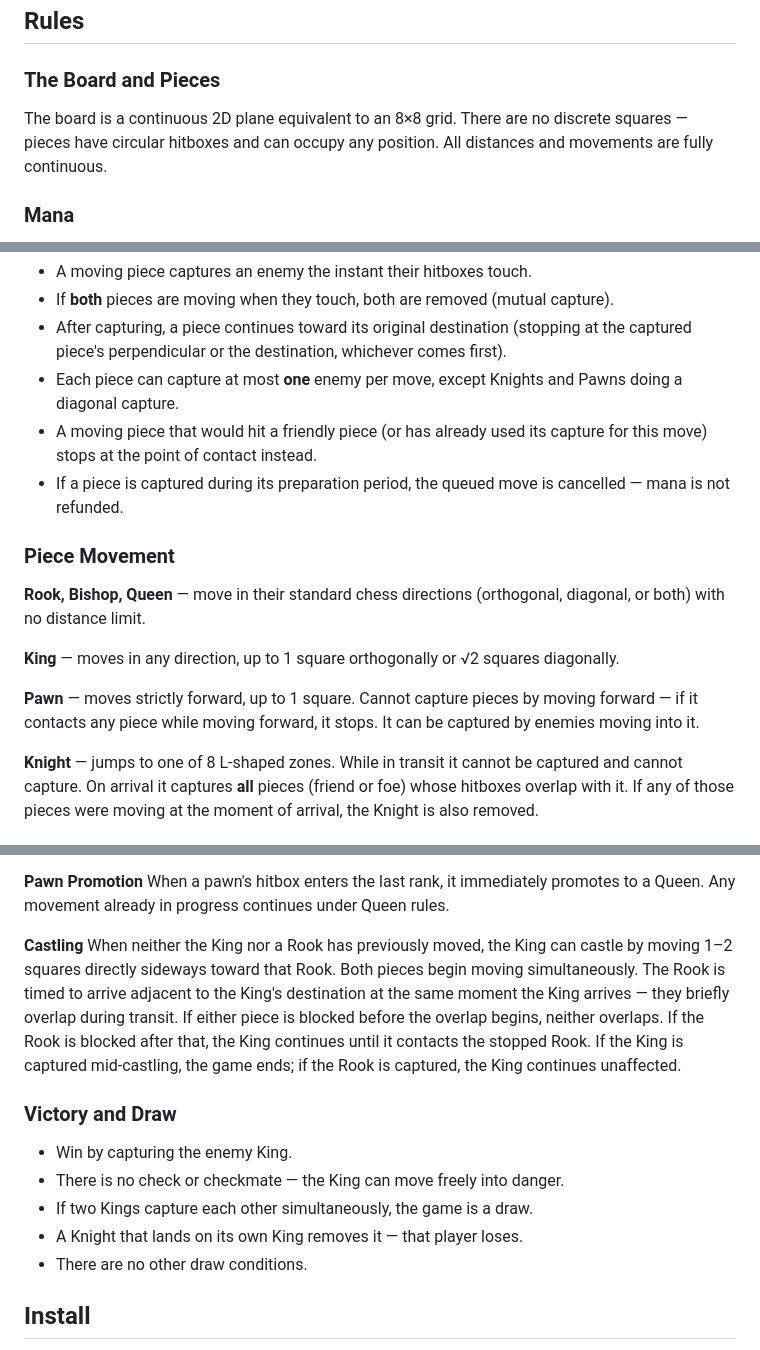
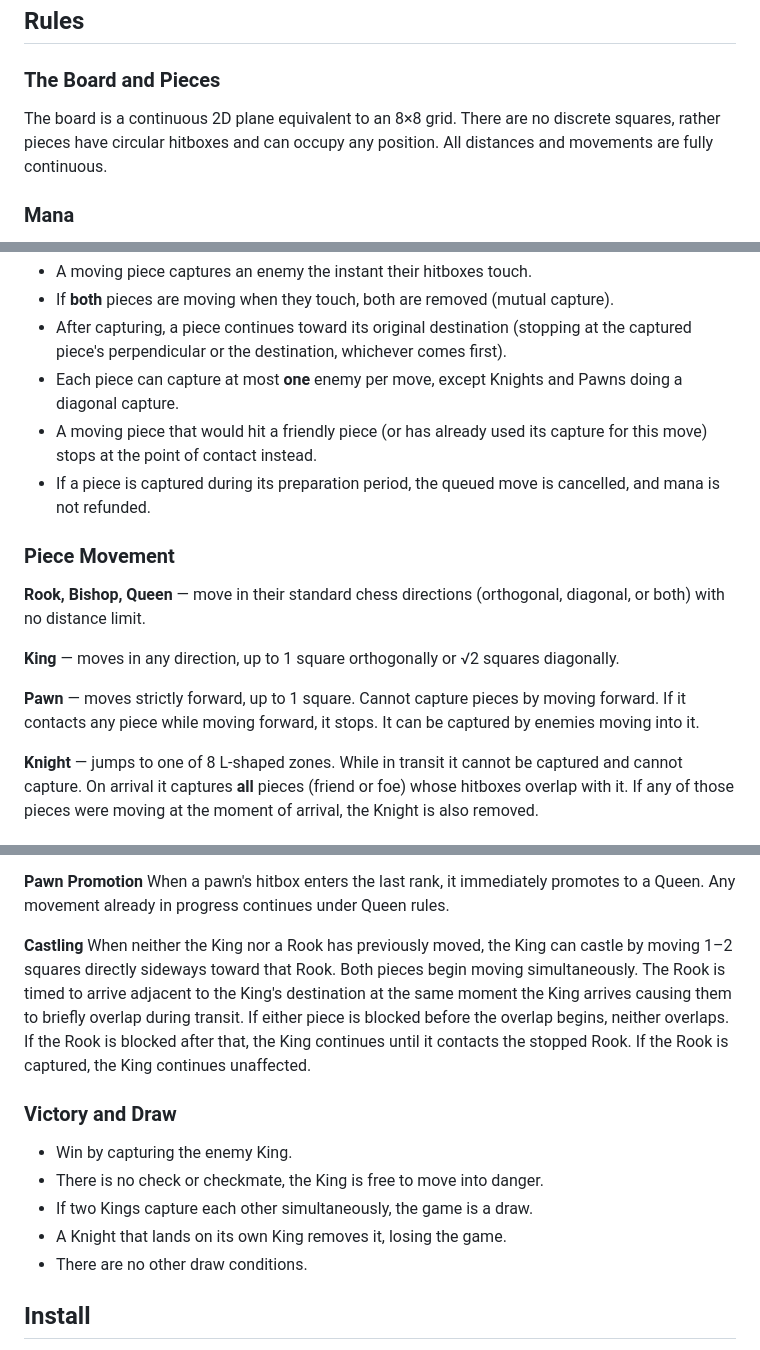
Before and after one commit to valaisu/indiscreet_chess, a Markdown page: README.md, 3 parts joined by grey strips. Rendered like a GitHub page.

Commit message:
Improve readme

```diff
--- a/README.md
+++ b/README.md
@@ -14,7 +14,7 @@ A real-time chess variant where both players move simultaneously on a continuous
 
 ### The Board and Pieces
 
-The board is a continuous 2D plane equivalent to an 8×8 grid. There are no discrete squares — pieces have circular hitboxes and can occupy any position. All distances and movements are fully continuous.
+The board is a continuous 2D plane equivalent to an 8×8 grid. There are no discrete squares, rather pieces have circular hitboxes and can occupy any position. All distances and movements are fully continuous.
 
 ### Mana
 
@@ -38,7 +38,7 @@ A new move can only be queued when the piece is idle (not in any phase) and you
 - After capturing, a piece continues toward its original destination (stopping at the captured piece's perpendicular or the destination, whichever comes first).
 - Each piece can capture at most **one** enemy per move, except Knights and Pawns doing a diagonal capture.
 - A moving piece that would hit a friendly piece (or has already used its capture for this move) stops at the point of contact instead.
-- If a piece is captured during its preparation period, the queued move is cancelled — mana is not refunded.
+- If a piece is captured during its preparation period, the queued move is cancelled, and mana is not refunded.
 
 ### Piece Movement
 
@@ -46,7 +46,7 @@ A new move can only be queued when the piece is idle (not in any phase) and you
 
 **King** — moves in any direction, up to 1 square orthogonally or √2 squares diagonally.
 
-**Pawn** — moves strictly forward, up to 1 square. Cannot capture pieces by moving forward — if it contacts any piece while moving forward, it stops. It can be captured by enemies moving into it.
+**Pawn** — moves strictly forward, up to 1 square. Cannot capture pieces by moving forward. If it contacts any piece while moving forward, it stops. It can be captured by enemies moving into it.
 
 **Knight** — jumps to one of 8 L-shaped zones. While in transit it cannot be captured and cannot capture. On arrival it captures **all** pieces (friend or foe) whose hitboxes overlap with it. If any of those pieces were moving at the moment of arrival, the Knight is also removed.
 
@@ -65,14 +65,14 @@ When a pawn executes a double move, it leaves a ghost at the point where it cros
 When a pawn's hitbox enters the last rank, it immediately promotes to a Queen. Any movement already in progress continues under Queen rules.
 
 **Castling**
-When neither the King nor a Rook has previously moved, the King can castle by moving 1–2 squares directly sideways toward that Rook. Both pieces begin moving simultaneously. The Rook is timed to arrive adjacent to the King's destination at the same moment the King arrives — they briefly overlap during transit. If either piece is blocked before the overlap begins, neither overlaps. If the Rook is blocked after that, the King continues until it contacts the stopped Rook. If the King is captured mid-castling, the game ends; if the Rook is captured, the King continues unaffected.
+When neither the King nor a Rook has previously moved, the King can castle by moving 1–2 squares directly sideways toward that Rook. Both pieces begin moving simultaneously. The Rook is timed to arrive adjacent to the King's destination at the same moment the King arrives causing them to briefly overlap during transit. If either piece is blocked before the overlap begins, neither overlaps. If the Rook is blocked after that, the King continues until it contacts the stopped Rook. If the Rook is captured, the King continues unaffected.
 
 ### Victory and Draw
 
 - Win by capturing the enemy King.
-- There is no check or checkmate — the King can move freely into danger.
+- There is no check or checkmate, the King is free to move into danger.
 - If two Kings capture each other simultaneously, the game is a draw.
-- A Knight that lands on its own King removes it — that player loses.
+- A Knight that lands on its own King removes it, losing the game.
 - There are no other draw conditions.
 
 ## Install
```
